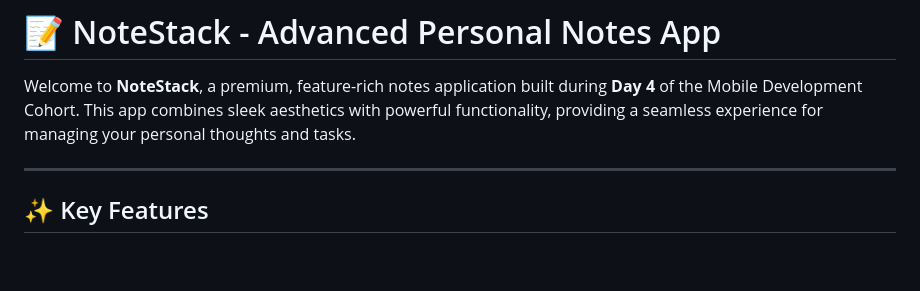
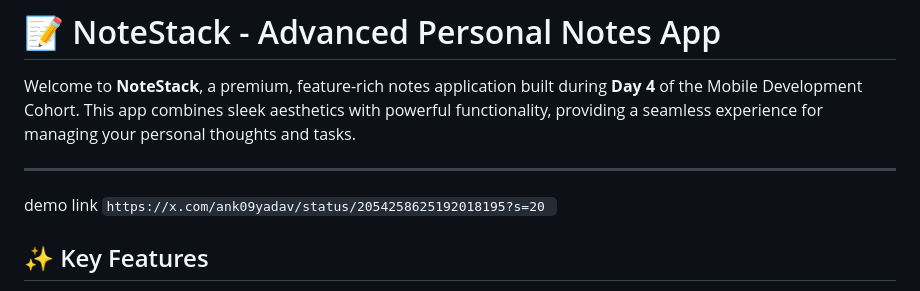
Before and after one commit to Ank09yadav/mobileDev-cohort-chaicode, a Markdown page: day4-assignment/README.md, the part around the change. Drawn GitHub-style; blank space fills up the shorter version.

Commit message:
Add demo link to NoteStack README
Added demo link to README for NoteStack application.

```diff
--- a/day4-assignment/README.md
+++ b/day4-assignment/README.md
@@ -3,7 +3,8 @@
 Welcome to **NoteStack**, a premium, feature-rich notes application built during **Day 4** of the Mobile Development Cohort. This app combines sleek aesthetics with powerful functionality, providing a seamless experience for managing your personal thoughts and tasks.
 
 ---
-
+demo link
+`https://x.com/ank09yadav/status/2054258625192018195?s=20 `
 ## ✨ Key Features
 
 - 🌓 **Dynamic Theme Switching**: Seamlessly toggle between Light and Dark modes with a smooth transition.
```
